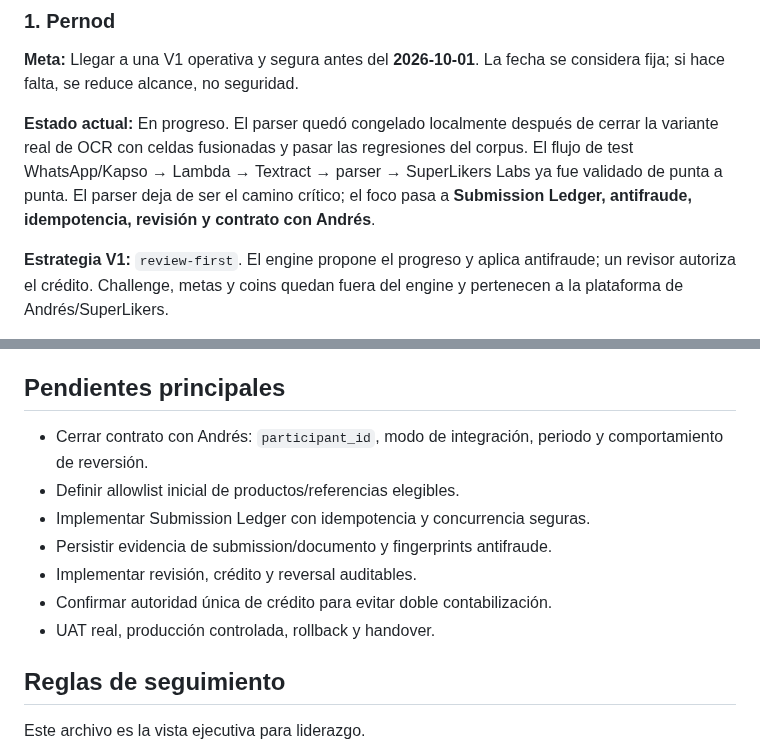
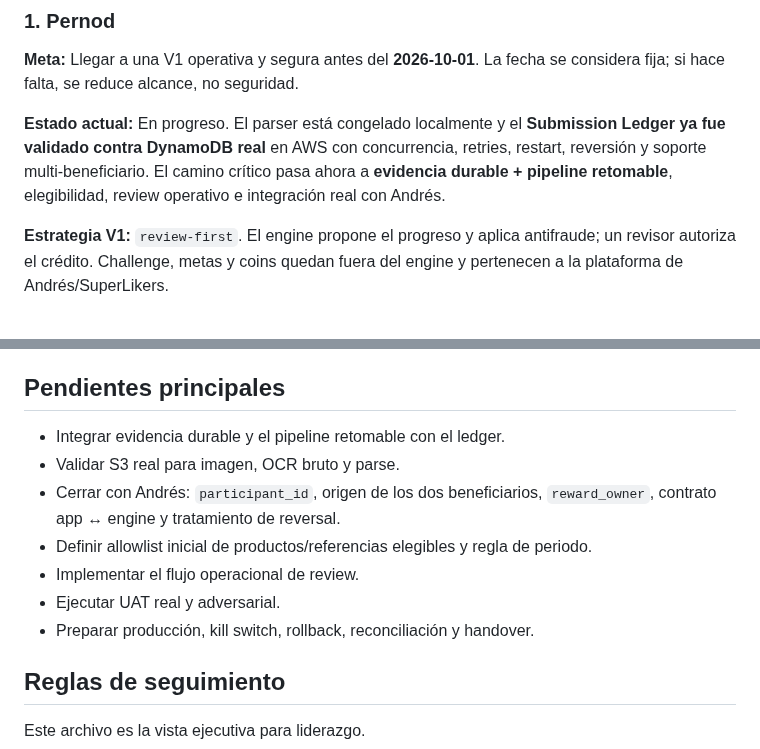
Before and after one commit to SuperlikersGlobal/Status, a Markdown page: PERSONAL_PLAN.md, 2 parts joined by grey strips. Rendered like a GitHub page.

```diff
--- a/PERSONAL_PLAN.md
+++ b/PERSONAL_PLAN.md
@@ -11,7 +11,7 @@
 
 **Meta:** Llegar a una V1 operativa y segura antes del **2026-10-01**. La fecha se considera fija; si hace falta, se reduce alcance, no seguridad.
 
-**Estado actual:** En progreso. El parser quedó congelado localmente después de cerrar la variante real de OCR con celdas fusionadas y pasar las regresiones del corpus. El flujo de test WhatsApp/Kapso → Lambda → Textract → parser → SuperLikers Labs ya fue validado de punta a punta. El parser deja de ser el camino crítico; el foco pasa a **Submission Ledger, antifraude, idempotencia, revisión y contrato con Andrés**.
+**Estado actual:** En progreso. El parser está congelado localmente y el **Submission Ledger ya fue validado contra DynamoDB real** en AWS con concurrencia, retries, restart, reversión y soporte multi-beneficiario. El camino crítico pasa ahora a **evidencia durable + pipeline retomable**, elegibilidad, review operativo e integración real con Andrés.
 
 **Estrategia V1:** `review-first`. El engine propone el progreso y aplica antifraude; un revisor autoriza el crédito. Challenge, metas y coins quedan fuera del engine y pertenecen a la plataforma de Andrés/SuperLikers.
 
@@ -59,13 +64,13 @@ Ver: `projects/pernod/README.md`
 
 ## Pendientes principales
 
-- Cerrar contrato con Andrés: `participant_id`, modo de integración, periodo y comportamiento de reversión.
-- Definir allowlist inicial de productos/referencias elegibles.
-- Implementar Submission Ledger con idempotencia y concurrencia seguras.
-- Persistir evidencia de submission/documento y fingerprints antifraude.
-- Implementar revisión, crédito y reversal auditables.
-- Confirmar autoridad única de crédito para evitar doble contabilización.
-- UAT real, producción controlada, rollback y handover.
+- Integrar evidencia durable y el pipeline retomable con el ledger.
+- Validar S3 real para imagen, OCR bruto y parse.
+- Cerrar con Andrés: `participant_id`, origen de los dos beneficiarios, `reward_owner`, contrato app ↔ engine y tratamiento de reversal.
+- Definir allowlist inicial de productos/referencias elegibles y regla de periodo.
+- Implementar el flujo operacional de review.
+- Ejecutar UAT real y adversarial.
+- Preparar producción, kill switch, rollback, reconciliación y handover.
 
 ## Reglas de seguimiento
 
```
Also changed, not shown: other parts of PERSONAL_PLAN.md (+22 -17 lines).
